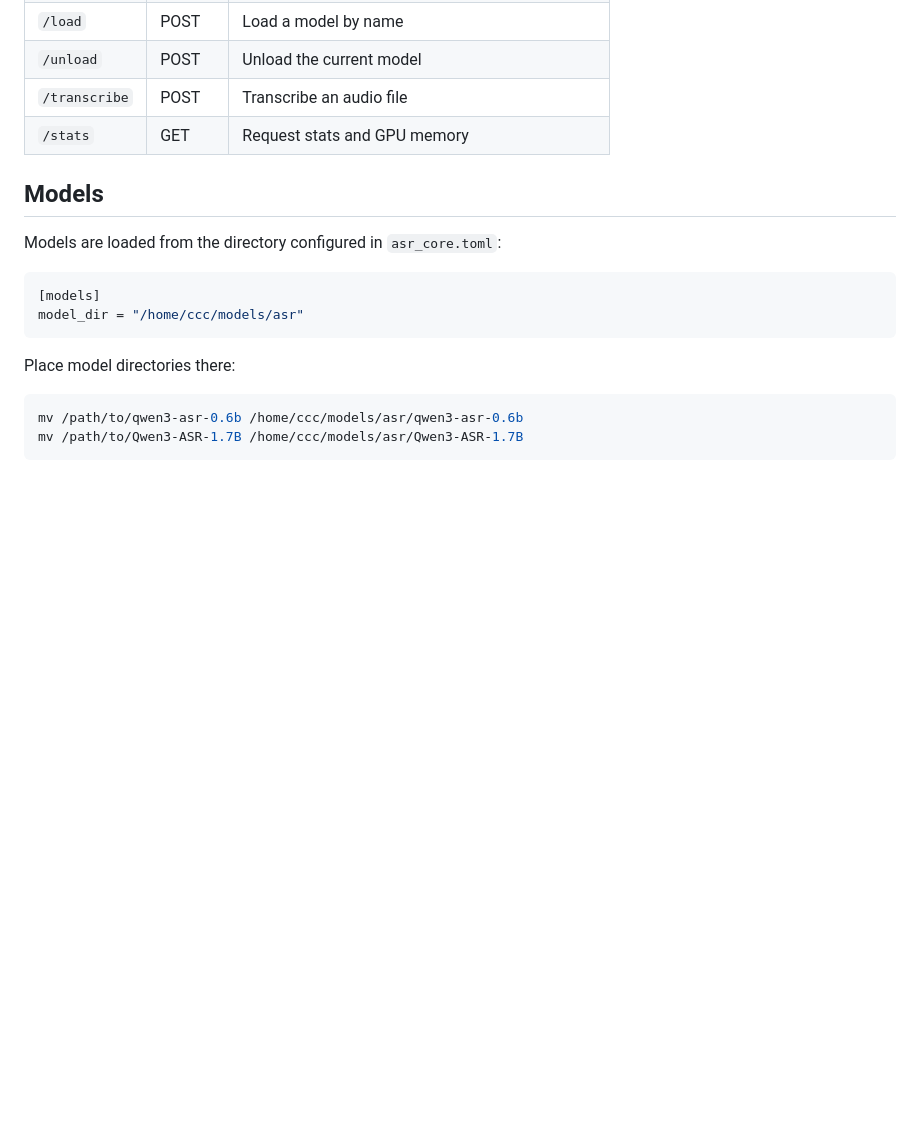
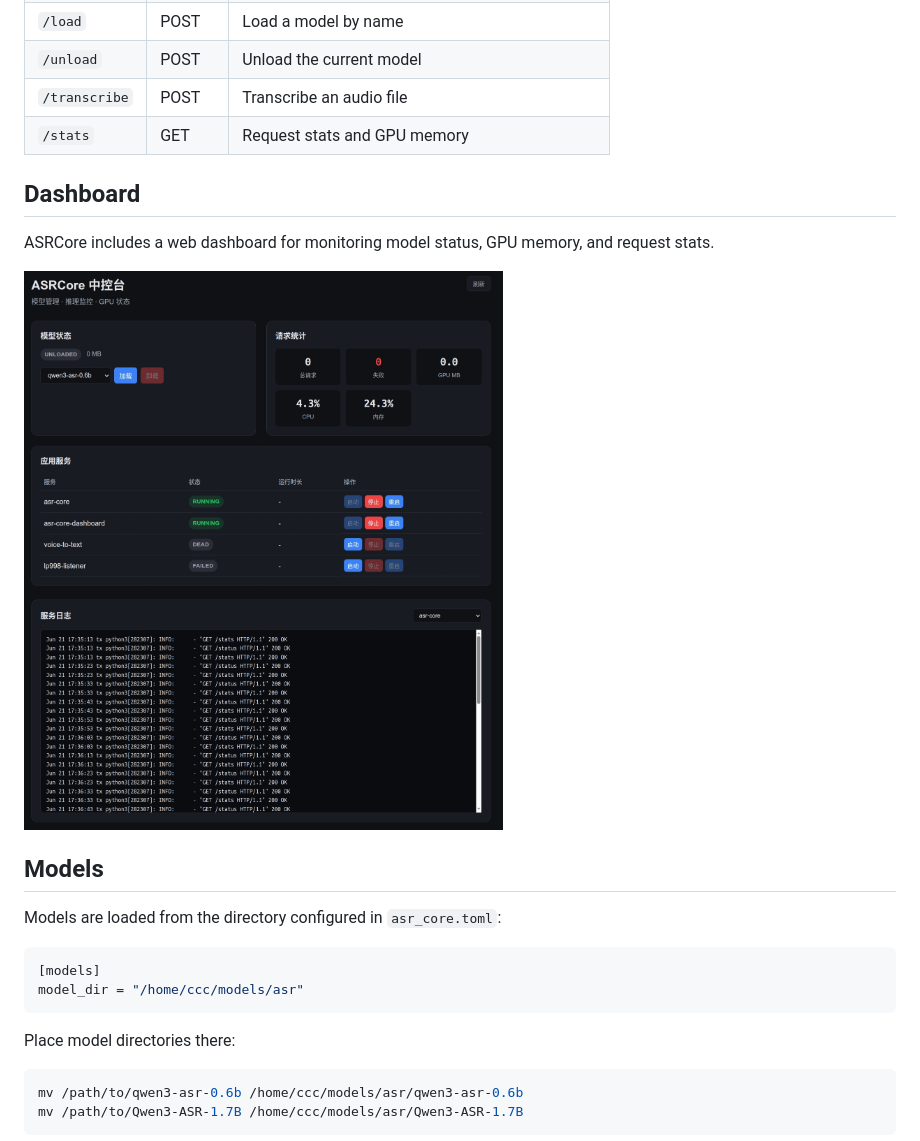
Before and after one commit to guisongchen/asr_core, a Markdown page: README.md, the part around the change. GitHub-like rendering; pictures changed too: asset/snapshot_dashboard.jpeg (added); blank space fills up the shorter version.

Commit message:
docs: add dashboard snapshot to README
Include asset/snapshot_dashboard.jpeg and a Dashboard section in README.md.

Co-Authored-By: Claude Opus 4.7 <noreply@anthropic.com>

```diff
--- a/README.md
+++ b/README.md
@@ -38,6 +38,12 @@ systemctl --user enable --now $PWD/services/asr-core.service
 | `/transcribe` | POST | Transcribe an audio file |
 | `/stats` | GET | Request stats and GPU memory |
 
+## Dashboard
+
+ASRCore includes a web dashboard for monitoring model status, GPU memory, and request stats.
+
+![Dashboard](asset/snapshot_dashboard.jpeg)
+
 ## Models
 
 Models are loaded from the directory configured in `asr_core.toml`:
```
